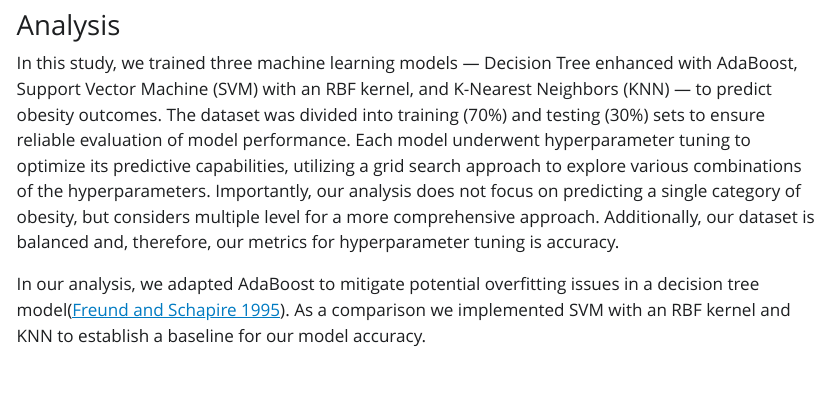
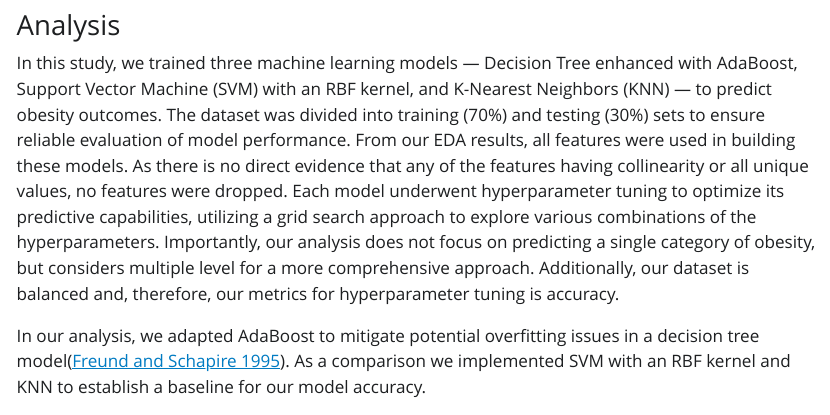
Before and after one commit to UBC-MDS/obesity-classifier-group17, a Quarto document (report/obesity_level_predictor_report.qmd): the page in a window 1100 px wide, from 4710 px down. The pictures show the output file report/obesity_level_predictor_report.html that the author committed with the source, opened offline; Quarto's library style sheets are replaced by a plain one without menus.

Commit message:
added images and updated Method section explaining which features were used.

```diff
--- a/report/obesity_level_predictor_report.qmd
+++ b/report/obesity_level_predictor_report.qmd
@@ -90,7 +90,7 @@ Similarly, the categorical features exhibit diverse distributions, where high ca
 ### Analysis
 
 In this study, we trained three machine learning models — Decision Tree enhanced with AdaBoost, Support Vector Machine (SVM) with an RBF kernel, and K-Nearest Neighbors (KNN) — to predict obesity outcomes.
-The dataset was divided into training (70%) and testing (30%) sets to ensure reliable evaluation of model performance.
+The dataset was divided into training (70%) and testing (30%) sets to ensure reliable evaluation of model performance. From our EDA results, all features were used in building these models. As there is no direct evidence that any of the features having collinearity or all unique values, no features were dropped.
 Each model underwent hyperparameter tuning to optimize its predictive capabilities, utilizing a grid search approach to explore various combinations of the hyperparameters. Importantly, our analysis does not focus on predicting a single category of obesity, but considers multiple level for a more comprehensive approach. Additionally, our dataset is balanced and, therefore, our metrics for hyperparameter tuning is accuracy.
 
 In our analysis, we adapted AdaBoost to mitigate potential overfitting issues in a decision tree model[@freund1995desicion].
```
Also changed, not shown: img/Improvement_2_Intro.png, img/Improvement_2_Summary.png, report/obesity_level_predictor_report.html.
